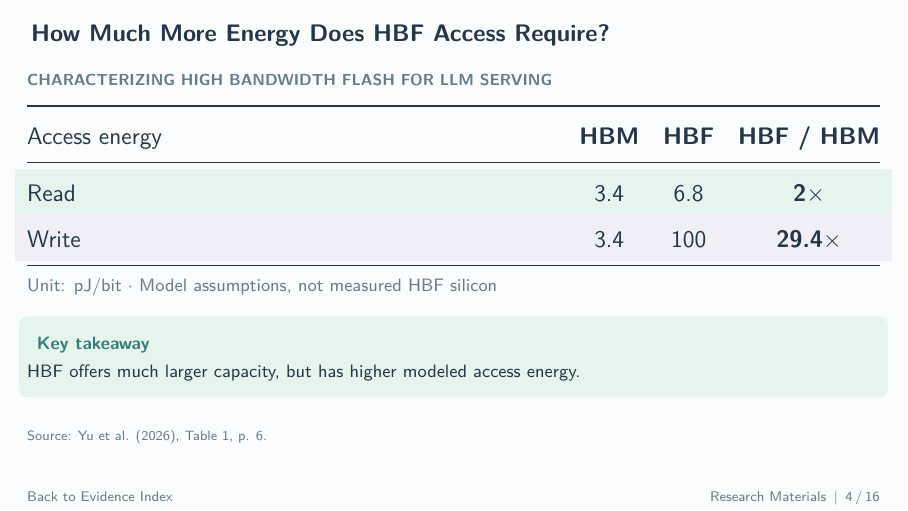
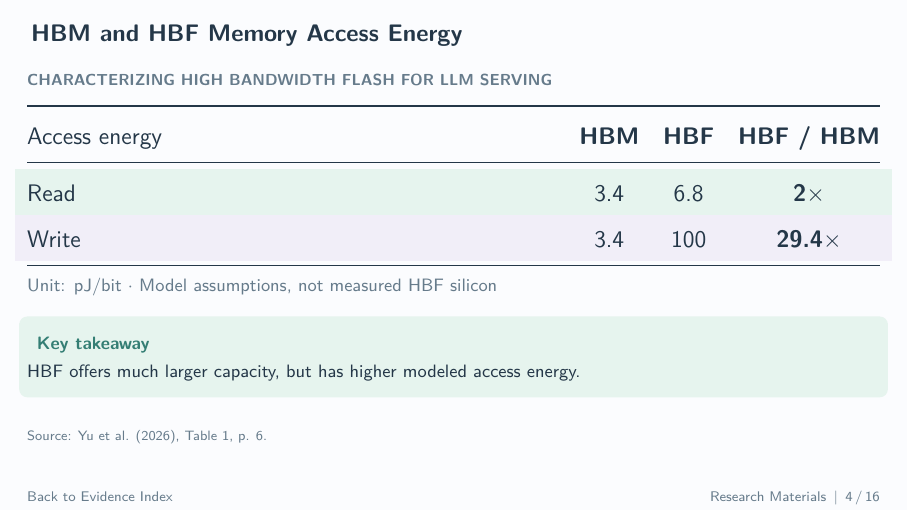
Before and after one commit to LiangYuJUI/LLM-Serving-Slides, LaTeX slides (2026-11-18-meeting/2026-11-18-Research-Materials.tex): page 4 of 16. Compiled offline with pdfLaTeX.

Commit message:
Use descriptive slide 4 title

```diff
--- a/2026-11-18-meeting/2026-11-18-Research-Materials.tex
+++ b/2026-11-18-meeting/2026-11-18-Research-Materials.tex
@@ -114,7 +114,7 @@
 \source{\href{\carbonurl}{Carbon--SLO, Sec. III-B, Fig. 2, PDF p. 4}. Original figure with axes, legends and caption. Testbed-specific baselines.}
 \end{frame}
 
-\begin{frame}[t,label=MEMORY]{How Much More Energy Does HBF Access Require?}
+\begin{frame}[t,label=MEMORY]{HBM and HBF Memory Access Energy}
 \relax
 {\footnotesize\bfseries\color{Muted}CHARACTERIZING HIGH BANDWIDTH FLASH FOR LLM SERVING\par}
 \vspace{.32cm}
```
Also changed, not shown: 2026-11-18-meeting/output/pdf/2026-11-18-Research-Materials.pdf.
